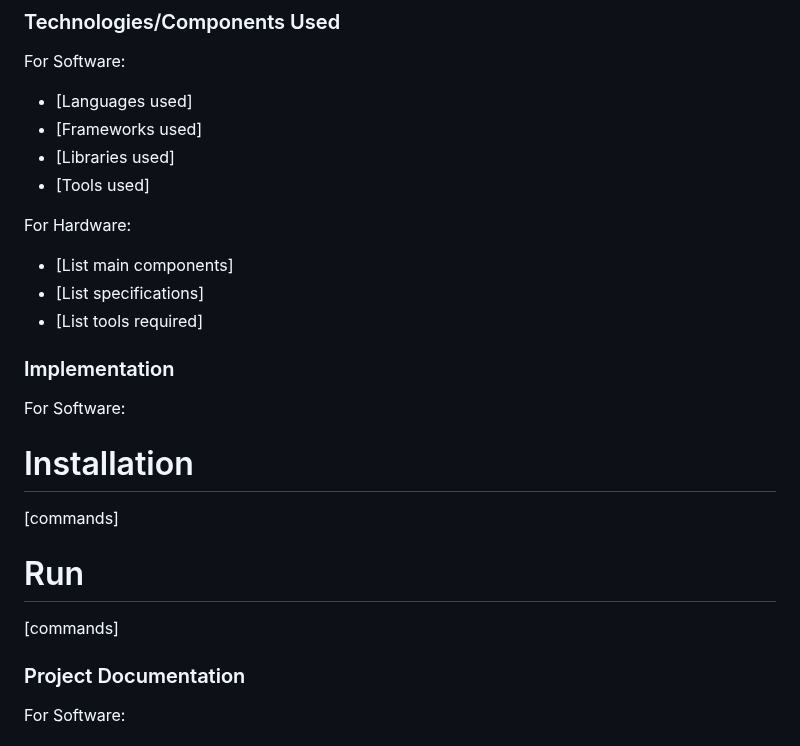
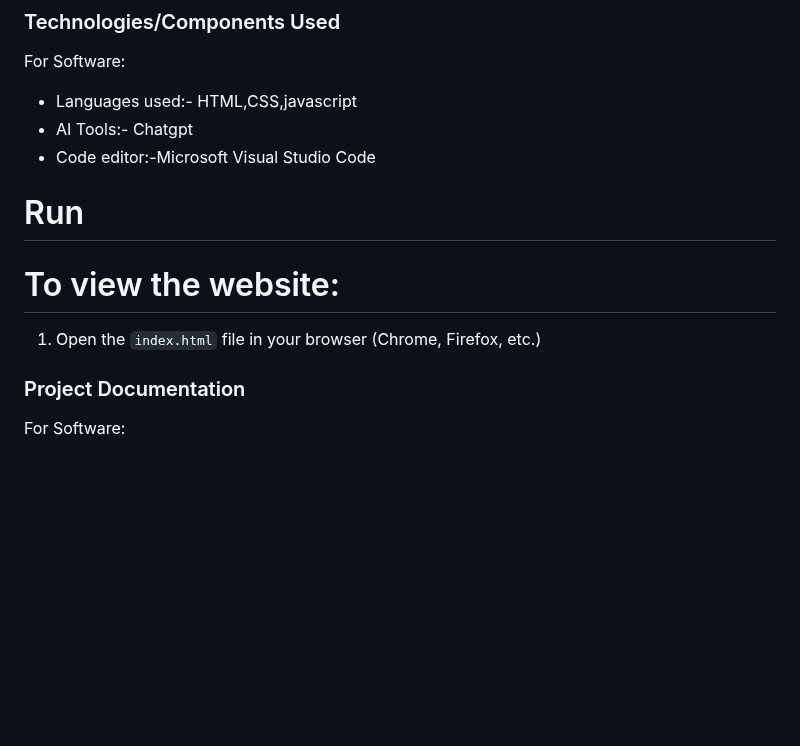
Before and after one commit to arj-max/TINK-HER-HACK, a Markdown page: README.md, the part around the change. Drawn GitHub-style; blank space fills up the shorter version.

```diff
--- a/README.md
+++ b/README.md
@@ -82,23 +82,14 @@ Solution: The ability to add custom quotes, choose categories, and toggle dark m
 ## Technical Details
 ### Technologies/Components Used
 For Software:
-- [Languages used]
-- [Frameworks used]
-- [Libraries used]
-- [Tools used]
-
-For Hardware:
-- [List main components]
-- [List specifications]
-- [List tools required]
-
-### Implementation
-For Software:
-# Installation
-[commands]
+- Languages used:- HTML,CSS,javascript
+- AI Tools:- Chatgpt
+- Code editor:-Microsoft Visual Studio Code
 
 # Run
-[commands]
+# To view the website:
+1. Open the `index.html` file in your browser (Chrome, Firefox, etc.)
+
 
 ### Project Documentation
 For Software:
```
